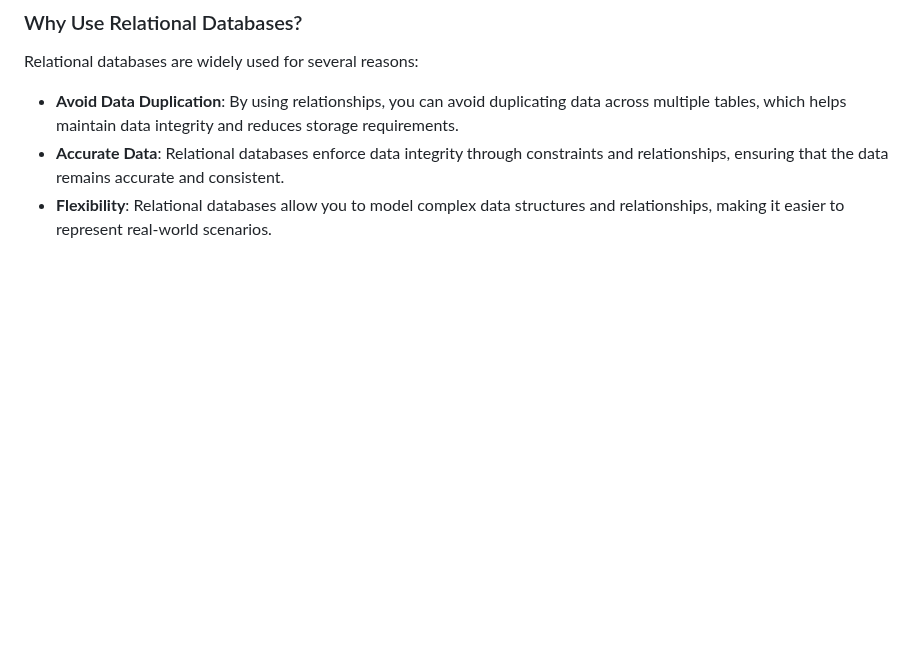
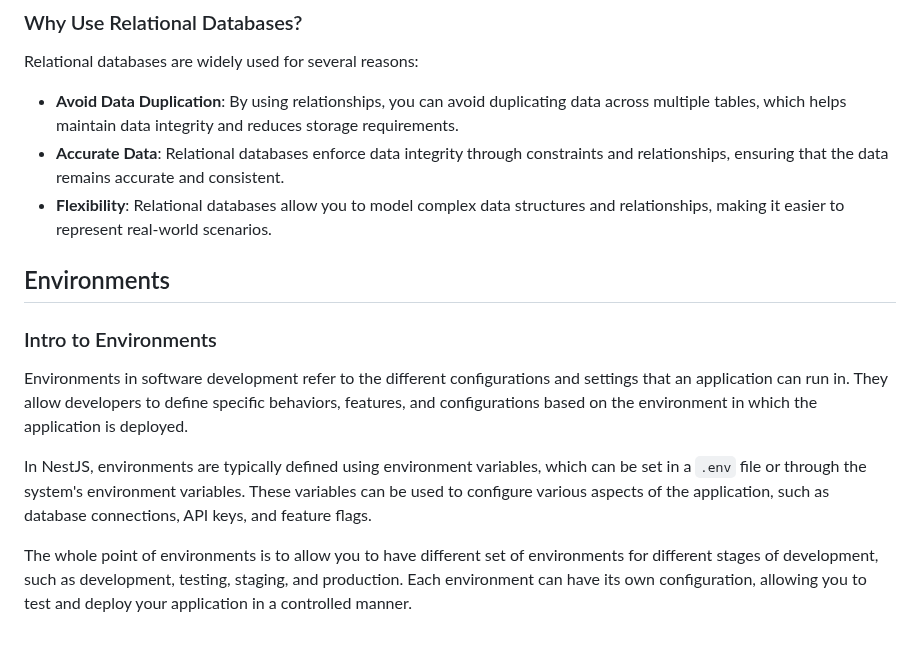
Before and after one commit to Mig-uel/nest-masterclass, a Markdown page: README.md, the part around the change. Rendered like a GitHub page; blank space fills up the shorter version.

Commit message:
docs: add introduction to environments section in README
- Explain the concept of environments in software development
- Detail how environments are managed in NestJS using environment variables
- Highlight the importance of different configurations for various stages

```diff
--- a/README.md
+++ b/README.md
@@ -630,3 +630,13 @@ Relational databases are widely used for several reasons:
 - **Avoid Data Duplication**: By using relationships, you can avoid duplicating data across multiple tables, which helps maintain data integrity and reduces storage requirements.
 - **Accurate Data**: Relational databases enforce data integrity through constraints and relationships, ensuring that the data remains accurate and consistent.
 - **Flexibility**: Relational databases allow you to model complex data structures and relationships, making it easier to represent real-world scenarios.
+
+## Environments
+
+### Intro to Environments
+
+Environments in software development refer to the different configurations and settings that an application can run in. They allow developers to define specific behaviors, features, and configurations based on the environment in which the application is deployed.
+
+In NestJS, environments are typically defined using environment variables, which can be set in a `.env` file or through the system's environment variables. These variables can be used to configure various aspects of the application, such as database connections, API keys, and feature flags.
+
+The whole point of environments is to allow you to have different set of environments for different stages of development, such as development, testing, staging, and production. Each environment can have its own configuration, allowing you to test and deploy your application in a controlled manner.
```
